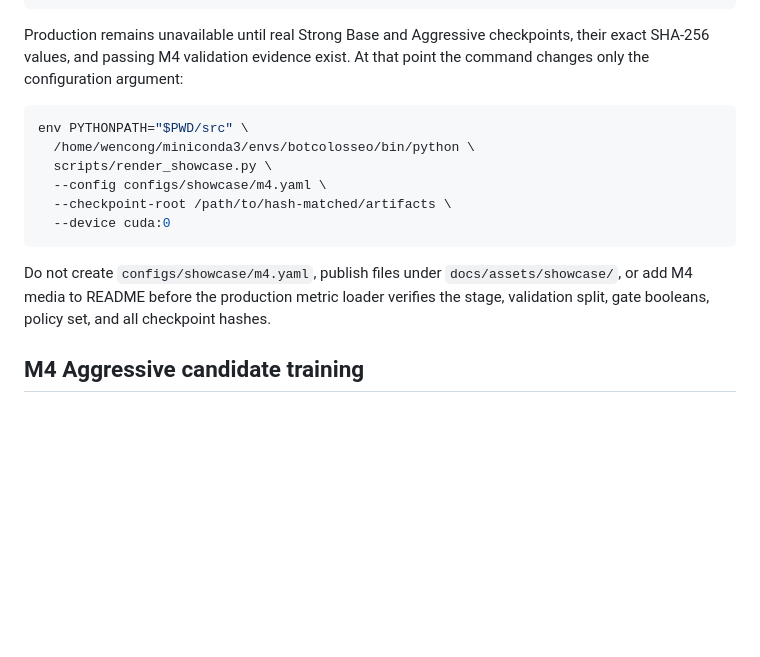
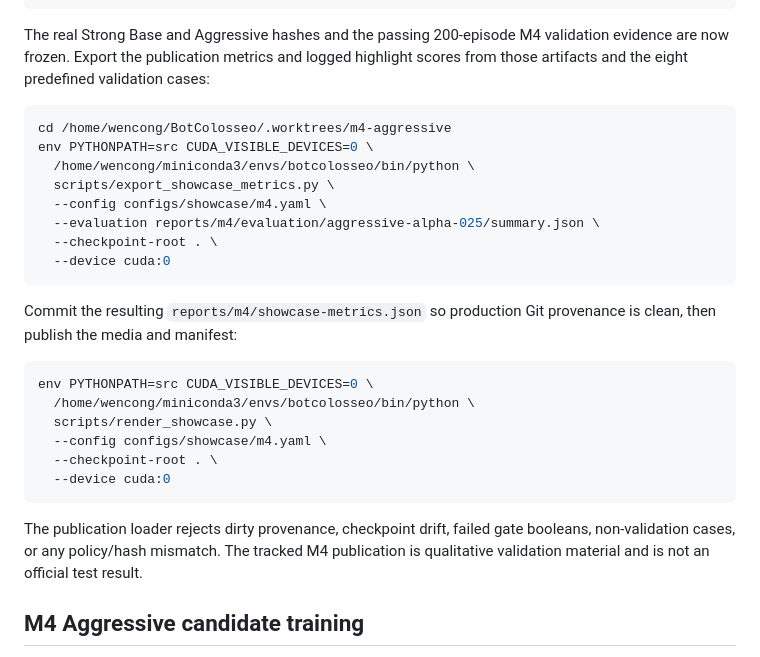
Before and after one commit to kirin-dev/BotColosseo, a Markdown page: script.md, the part around the change. Drawn GitHub-style; blank space fills up the shorter version.

````diff
--- a/script.md
+++ b/script.md
@@ -784,23 +784,38 @@ env \
   --device cuda:0
 ```
 
-Production remains unavailable until real Strong Base and Aggressive
-checkpoints, their exact SHA-256 values, and passing M4 validation evidence
-exist. At that point the command changes only the configuration argument:
+The real Strong Base and Aggressive hashes and the passing 200-episode M4
+validation evidence are now frozen. Export the publication metrics and logged
+highlight scores from those artifacts and the eight predefined validation
+cases:
 
 ```bash
-env PYTHONPATH="$PWD/src" \
+cd /home/wencong/BotColosseo/.worktrees/m4-aggressive
+env PYTHONPATH=src CUDA_VISIBLE_DEVICES=0 \
+  /home/wencong/miniconda3/envs/botcolosseo/bin/python \
+  scripts/export_showcase_metrics.py \
+  --config configs/showcase/m4.yaml \
+  --evaluation reports/m4/evaluation/aggressive-alpha-025/summary.json \
+  --checkpoint-root . \
+  --device cuda:0
+```
+
+Commit the resulting `reports/m4/showcase-metrics.json` so production Git
+provenance is clean, then publish the media and manifest:
+
+```bash
+env PYTHONPATH=src CUDA_VISIBLE_DEVICES=0 \
   /home/wencong/miniconda3/envs/botcolosseo/bin/python \
   scripts/render_showcase.py \
   --config configs/showcase/m4.yaml \
-  --checkpoint-root /path/to/hash-matched/artifacts \
+  --checkpoint-root . \
   --device cuda:0
 ```
 
-Do not create `configs/showcase/m4.yaml`, publish files under
-`docs/assets/showcase/`, or add M4 media to README before the production metric
-loader verifies the stage, validation split, gate booleans, policy set, and all
-checkpoint hashes.
+The publication loader rejects dirty provenance, checkpoint drift, failed gate
+booleans, non-validation cases, or any policy/hash mismatch. The tracked M4
+publication is qualitative validation material and is not an official test
+result.
 
 ## M4 Aggressive candidate training
 
````
Also changed, not shown: README.md (+33 -4 lines), docs/milestones/m4.md (+14 -3 lines), docs/assets/showcase/m4-metrics.png (added), 8 other files.
